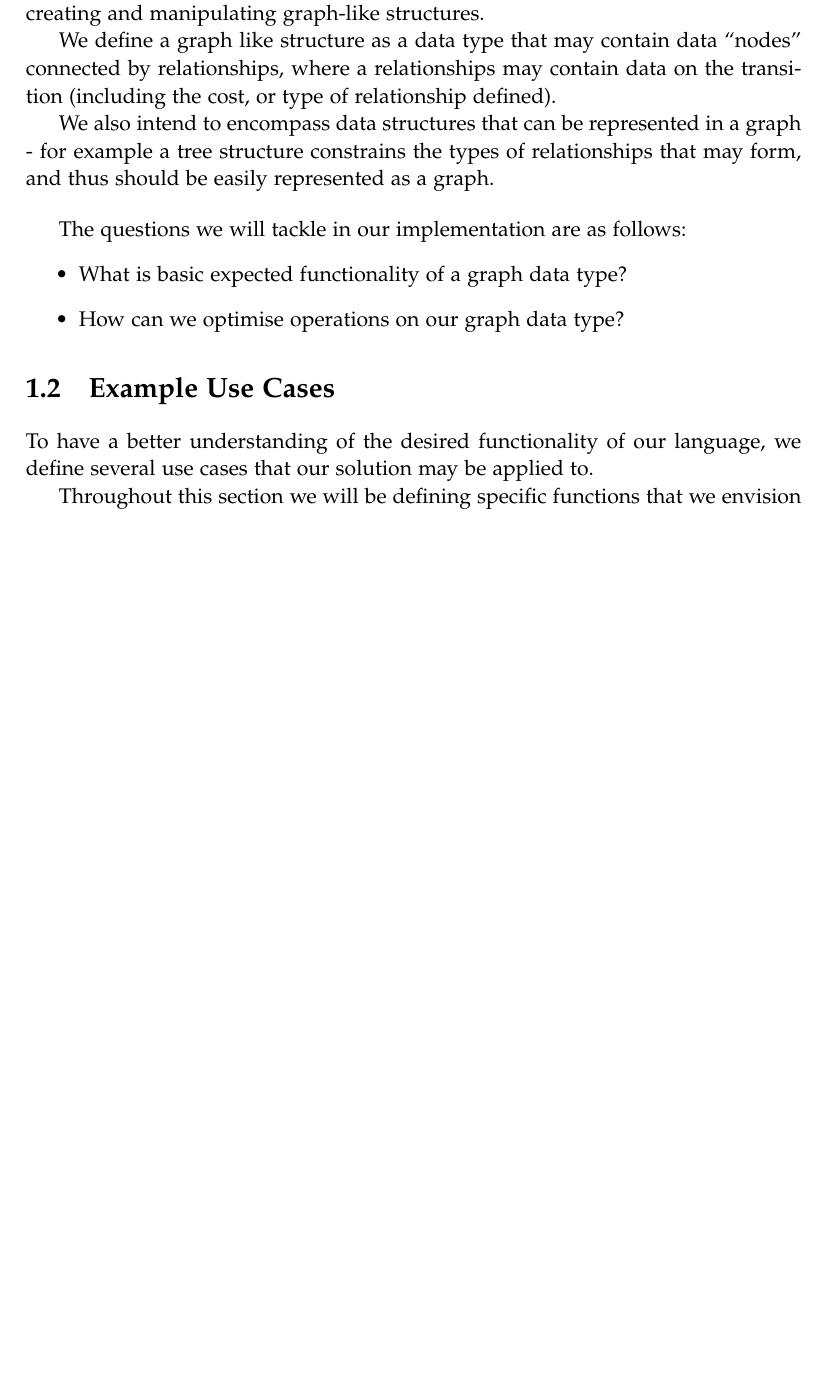
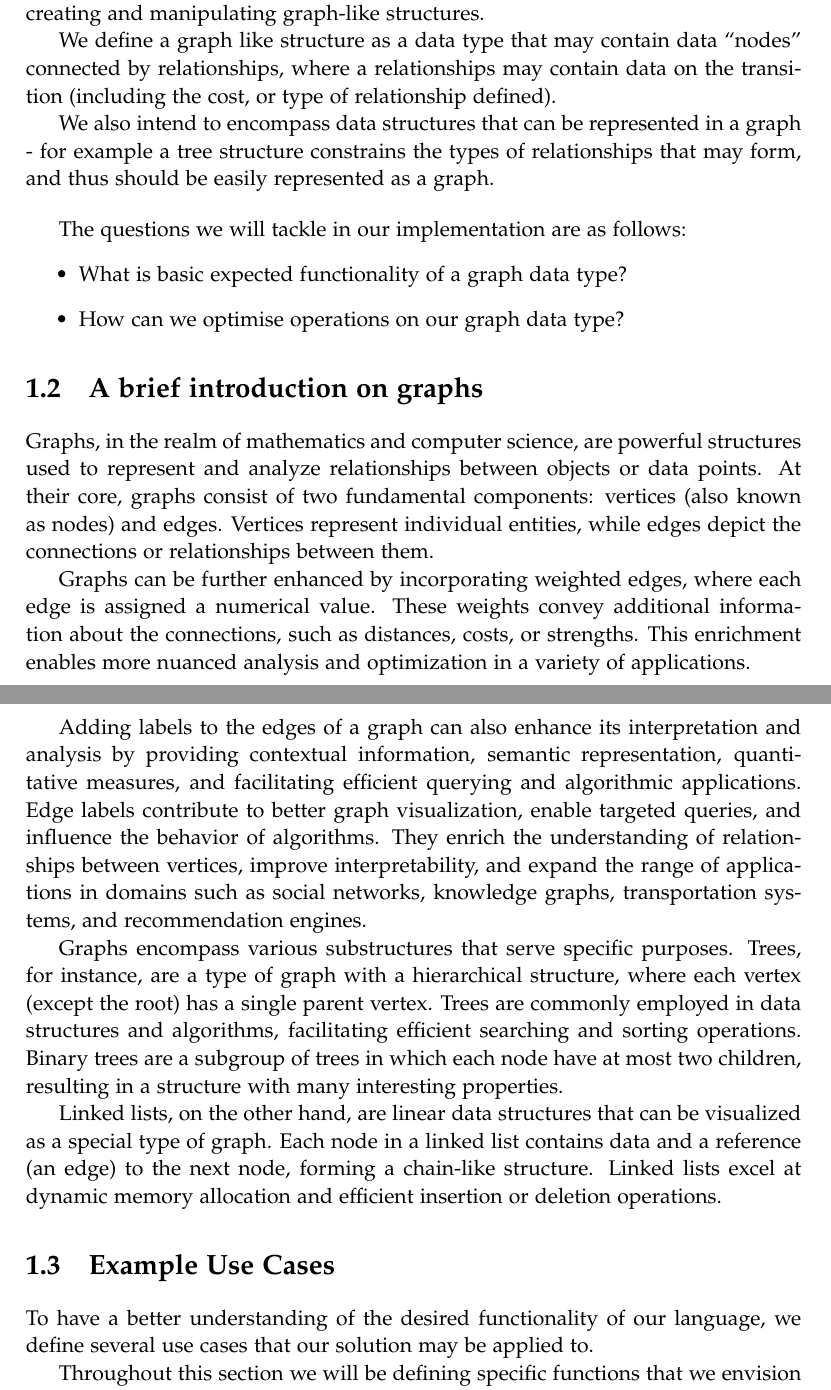
Before and after one commit to AAUMargoBlaze/Report, a LaTeX thesis (master.tex, which reads sections/chapters/introduction.tex, sections/chapters/introduction/graph_intro.tex): part of page 6 of 31 before the commit and two parts of pages 6 and 7 of 32 after it, the two joined at a grey line, cut so that both start at the same text, the shorter picture padded with empty space. Compiled offline with pdfLaTeX.

Commit message:
Added intro on graphs

```diff
--- a/sections/chapters/introduction.tex
+++ b/sections/chapters/introduction.tex
@@ -3,6 +3,8 @@
 \section{Problem Statement}\label{sec:problem-statement}
 \input{sections/chapters/introduction/problem_statement}
 
+\section{A brief introduction on graphs}\label{sec:graph-intro}
+\input{sections/chapters/introduction/graph_intro}
 
 \section{Example Use Cases}\label{sec:example-use-cases}
 \input{sections/chapters/introduction/use_cases}
--- /dev/null
+++ b/sections/chapters/introduction/graph_intro.tex
@@ -0,0 +1,20 @@
+Graphs, in the realm of mathematics and computer science, are powerful structures used to represent and analyze relationships between objects or data points.
+At their core, graphs consist of two fundamental components: vertices (also known as nodes) and edges.
+Vertices represent individual entities, while edges depict the connections or relationships between them.
+
+Graphs can be further enhanced by incorporating weighted edges, where each edge is assigned a numerical value.
+These weights convey additional information about the connections, such as distances, costs, or strengths.
+This enrichment enables more nuanced analysis and optimization in a variety of applications.
+
+Adding labels to the edges of a graph can also enhance its interpretation and analysis by providing contextual information, semantic representation, quantitative measures, and facilitating efficient querying and algorithmic applications.
+Edge labels contribute to better graph visualization, enable targeted queries, and influence the behavior of algorithms.
+They enrich the understanding of relationships between vertices, improve interpretability, and expand the range of applications in domains such as social networks, knowledge graphs, transportation systems, and recommendation engines.
+
+Graphs encompass various substructures that serve specific purposes.
+Trees, for instance, are a type of graph with a hierarchical structure, where each vertex (except the root) has a single parent vertex.
+Trees are commonly employed in data structures and algorithms, facilitating efficient searching and sorting operations.
+Binary trees are a subgroup of trees in which each node have at most two children, resulting in a structure with many interesting properties.
+
+Linked lists, on the other hand, are linear data structures that can be visualized as a special type of graph.
+Each node in a linked list contains data and a reference (an edge) to the next node, forming a chain-like structure.
+Linked lists excel at dynamic memory allocation and efficient insertion or deletion operations.
```
